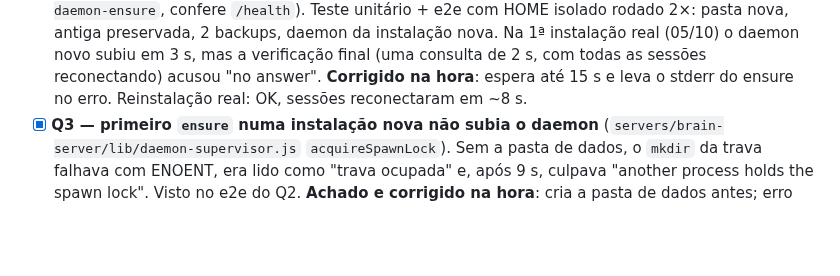
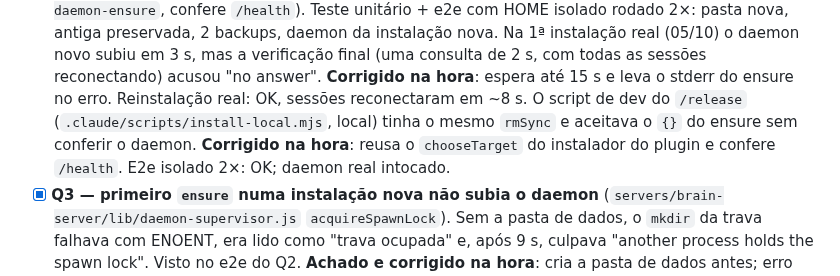
Before and after one commit to AllanSantos-DV/claude-code-plugins, a Markdown page: claude-code-boss/docs/BACKLOG.md, the part around the change. Drawn GitHub-style; blank space fills up the shorter version.

Commit message:
docs(claude-code-boss): backlog — dev install script had the same cache-dir delete
Co-Authored-By: Claude Opus 5.5 (1M context) <noreply@anthropic.com>

```diff
--- a/claude-code-boss/docs/BACKLOG.md
+++ b/claude-code-boss/docs/BACKLOG.md
@@ -746,6 +746,9 @@ Além disso, todas as sessões perdiam o stream SSE a cada ~6 min.
   Na 1ª instalação real (05/10) o daemon novo subiu em 3 s, mas a verificação final (uma consulta
   de 2 s, com todas as sessões reconectando) acusou "no answer". **Corrigido na hora**: espera até
   15 s e leva o stderr do ensure no erro. Reinstalação real: OK, sessões reconectaram em ~8 s.
+  O script de dev do `/release` (`.claude/scripts/install-local.mjs`, local) tinha o mesmo `rmSync` e
+  aceitava o `{}` do ensure sem conferir o daemon. **Corrigido na hora**: reusa o `chooseTarget` do
+  instalador do plugin e confere `/health`. E2e isolado 2×: OK; daemon real intocado.
 - [x] **Q3 — primeiro `ensure` numa instalação nova não subia o daemon**
   (`servers/brain-server/lib/daemon-supervisor.js` `acquireSpawnLock`). Sem a pasta de
   dados, o `mkdir` da trava falhava com ENOENT, era lido como "trava ocupada" e, após
```
